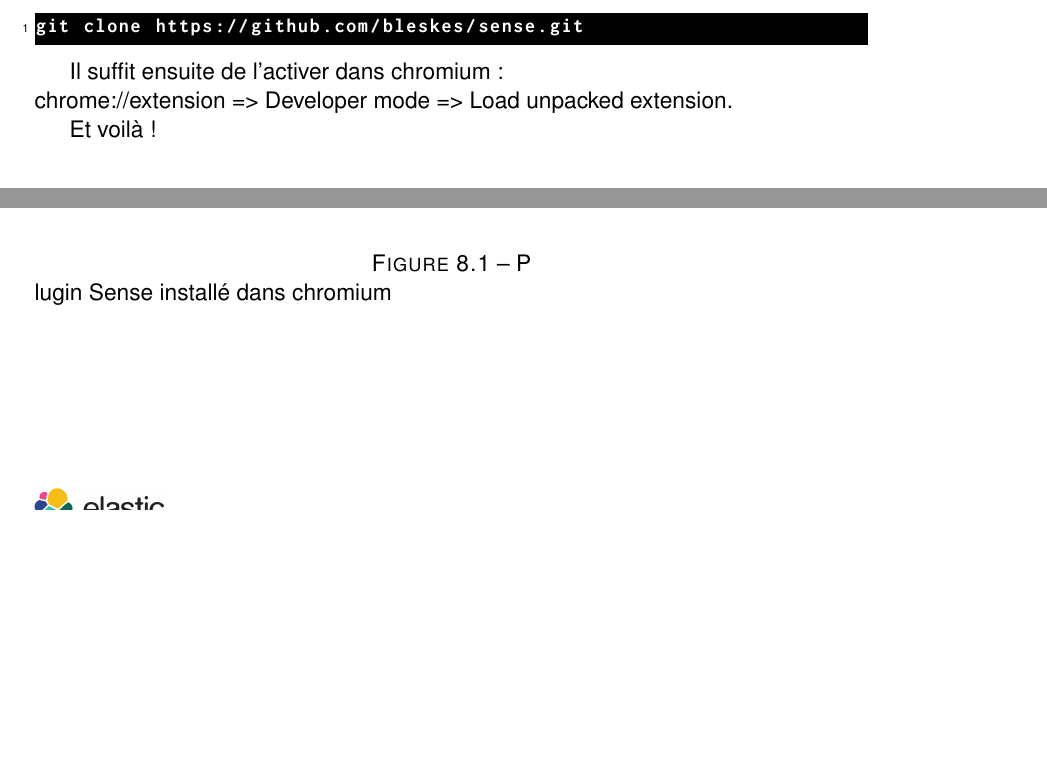
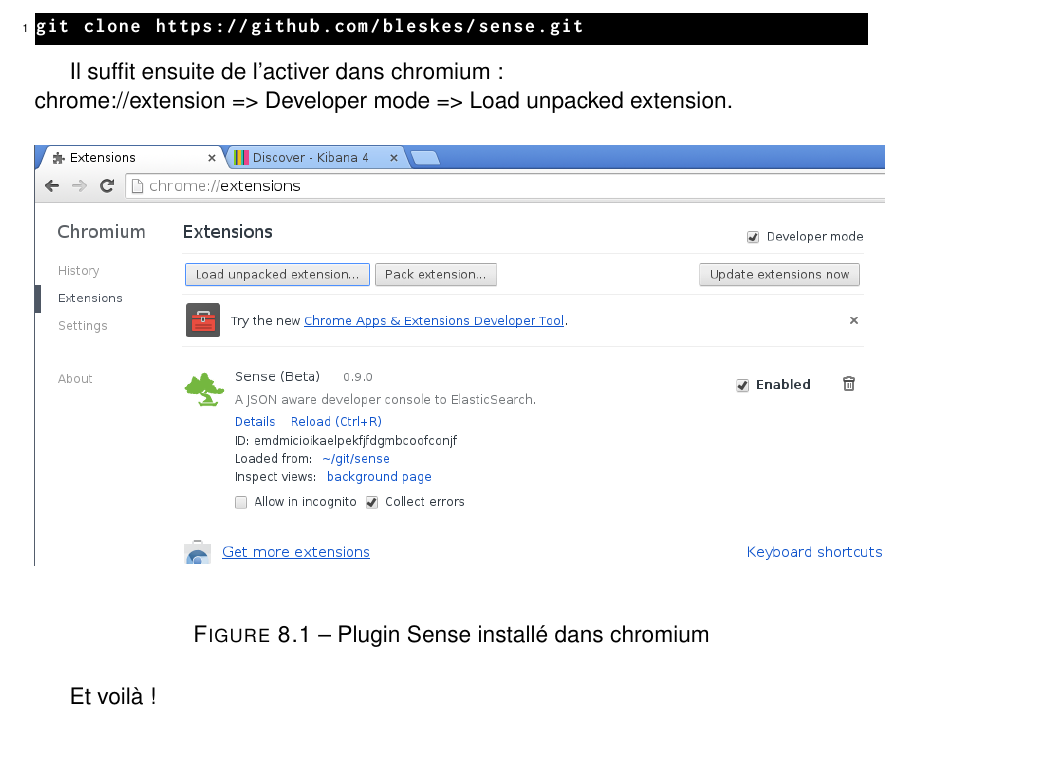
Before and after one commit to Neodiablow/rapport-ciril, a LaTeX document (rapport/rapport.tex, which reads rapport/elasticsearch.tex): two parts of pages 24 and 25 of 29 before the commit and part of page 24 of 28 after it, the two joined at a grey line, cut so that both start at the same text, the shorter picture padded with empty space. Compiled offline with pdfLaTeX.

Commit message:
Ajout image et lst,fig

```diff
--- a/rapport/elasticsearch.tex
+++ b/rapport/elasticsearch.tex
@@ -35,17 +35,18 @@
 tierce.
 Tout d'abord : récupérer le module à l'agresse  https://github.com/bleskes/sense
 en utilisant par exemple :
-\begin{lstlisting}[style=code]
+\begin{lstlisting}[style=code,label=lst:gitclonesense]
 git clone https://github.com/bleskes/sense.git
 \end{lstlisting}
 
 Il suffit ensuite de l'activer dans chromium :\\
 chrome://extension => Developer mode => Load unpacked extension.
 
-\begin{figure}
-\includegraphics{senseinstall.png}
+\begin{figure}[H]
+\center
+\includegraphics[width=15cm]{senseinstall.png}
 \label{fig:senseinstall}
-\caption Plugin Sense installé dans chromium
+\caption{Plugin Sense installé dans chromium}
 \end{figure}
 
 Et voilà !
```
